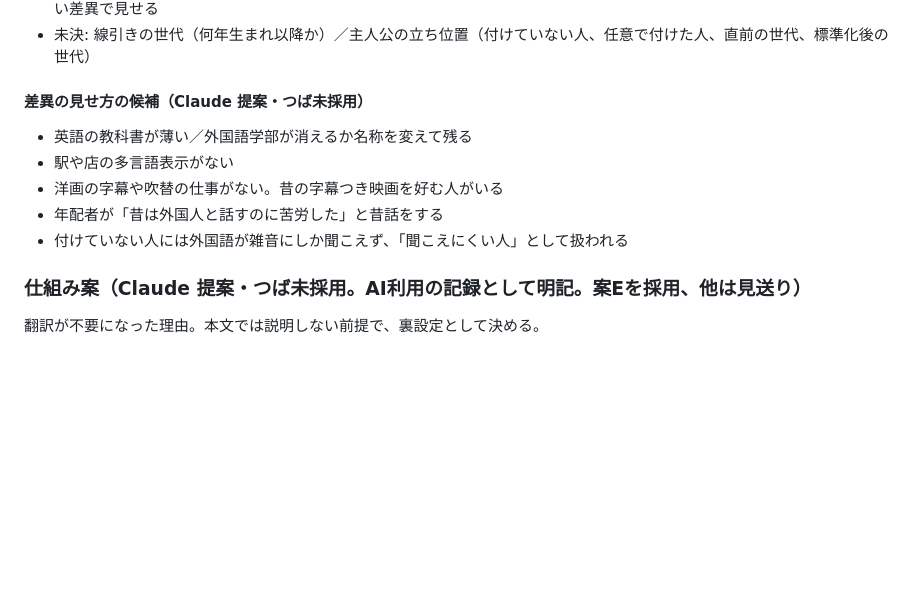
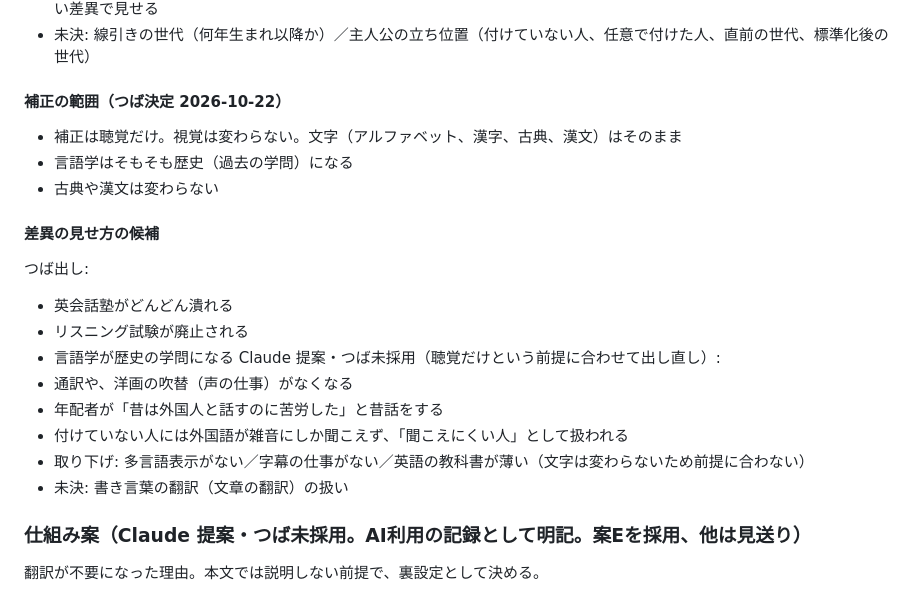
Before and after one commit to natsuaya82-crypto/viola, a Markdown page: world.md, the part around the change. GitHub-like rendering; blank space fills up the shorter version.

```diff
--- a/world.md
+++ b/world.md
@@ -18,12 +18,22 @@
 - 社会の副作用で表現する（つば出し）: 英会話塾がどんどん潰れる／リスニング試験が廃止される。今の日本から考えられない差異で見せる
 - 未決: 線引きの世代（何年生まれ以降か）／主人公の立ち位置（付けていない人、任意で付けた人、直前の世代、標準化後の世代）
 
-#### 差異の見せ方の候補（Claude 提案・つば未採用）
-- 英語の教科書が薄い／外国語学部が消えるか名称を変えて残る
-- 駅や店の多言語表示がない
-- 洋画の字幕や吹替の仕事がない。昔の字幕つき映画を好む人がいる
+#### 補正の範囲（つば決定 2026-10-22）
+- 補正は聴覚だけ。視覚は変わらない。文字（アルファベット、漢字、古典、漢文）はそのまま
+- 言語学はそもそも歴史（過去の学問）になる
+- 古典や漢文は変わらない
+
+#### 差異の見せ方の候補
+つば出し:
+- 英会話塾がどんどん潰れる
+- リスニング試験が廃止される
+- 言語学が歴史の学問になる
+Claude 提案・つば未採用（聴覚だけという前提に合わせて出し直し）:
+- 通訳や、洋画の吹替（声の仕事）がなくなる
 - 年配者が「昔は外国人と話すのに苦労した」と昔話をする
 - 付けていない人には外国語が雑音にしか聞こえず、「聞こえにくい人」として扱われる
+- 取り下げ: 多言語表示がない／字幕の仕事がない／英語の教科書が薄い（文字は変わらないため前提に合わない）
+- 未決: 書き言葉の翻訳（文章の翻訳）の扱い
 
 ### 仕組み案（Claude 提案・つば未採用。AI利用の記録として明記。案Eを採用、他は見送り）
 翻訳が不要になった理由。本文では説明しない前提で、裏設定として決める。
```
Also changed, not shown: ai-log/2026-10-22.md (+4 -1 lines), log.md (+2 -0 lines).
